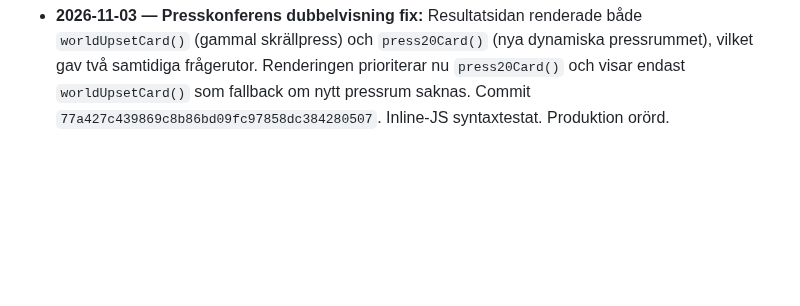
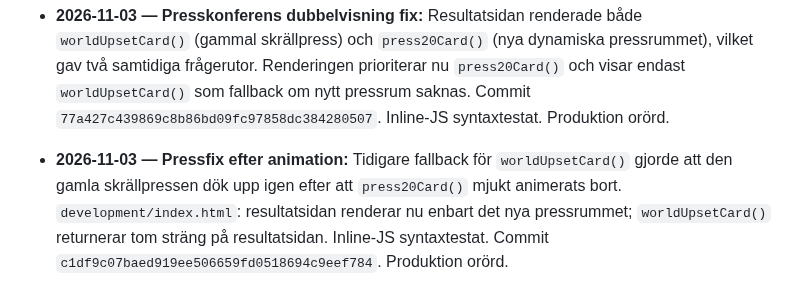
Before and after one commit to olikid/shl-gulddrommen, a Markdown page: PROJECT_BIBLE.md, the part around the change. Rendered like a GitHub page; blank space fills up the shorter version.

Commit message:
Document permanent removal of old postgame press fallback

```diff
--- a/PROJECT_BIBLE.md
+++ b/PROJECT_BIBLE.md
@@ -354,3 +354,5 @@ Tränarens privatekonomi ska i en framtida version påverka matchbeslut och i f
 - **2026-11-03 — Lagidentitet i matchfight:** Manager `development/index.html` skickar klubbnamn och kontrasthanterade färger från `rinkColors()` via URLSearchParams till embedded fight. `development/fight/index.html` visar riktiga lagnamn i topp, HUD och under isen samt färgsätter SVG-tröjor och armar med respektive lagfärg. Fristående fight behåller standardfärger. Manager commit `f14c984eec19ba1001da6e9d6edf3e596bff46b3`, fight commit `a85875dd1e4e85d10d6fe12dbb59cd82b9745190`. Syntaxtestat, visuellt mobiltest återstår. Produktion orörd.
 
 - **2026-11-03 — Presskonferens dubbelvisning fix:** Resultatsidan renderade både `worldUpsetCard()` (gammal skrällpress) och `press20Card()` (nya dynamiska pressrummet), vilket gav två samtidiga frågerutor. Renderingen prioriterar nu `press20Card()` och visar endast `worldUpsetCard()` som fallback om nytt pressrum saknas. Commit `77a427c439869c8b86bd09fc97858dc384280507`. Inline-JS syntaxtestat. Produktion orörd.
+
+- **2026-11-03 — Pressfix efter animation:** Tidigare fallback för `worldUpsetCard()` gjorde att den gamla skrällpressen dök upp igen efter att `press20Card()` mjukt animerats bort. `development/index.html`: resultatsidan renderar nu enbart det nya pressrummet; `worldUpsetCard()` returnerar tom sträng på resultatsidan. Inline-JS syntaxtestat. Commit `c1df9c07baed919ee506659fd0518694c9eef784`. Produktion orörd.
```
